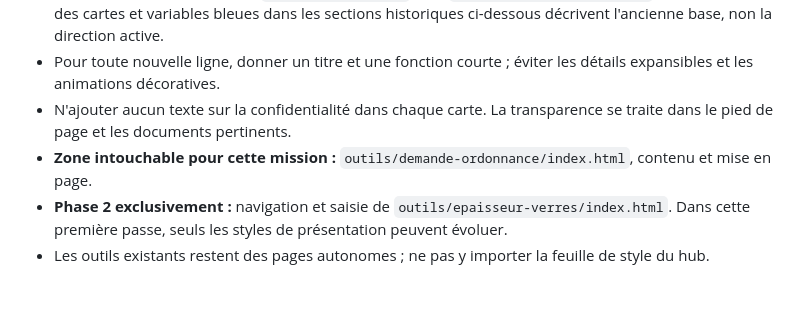
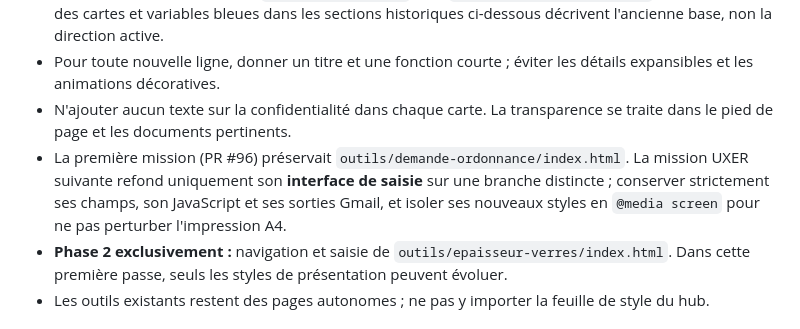
Before and after one commit to J-Rbs91/Hub_Tools_N_Templates, a Markdown page: CLAUDE.md, the part around the change. Drawn GitHub-style; blank space fills up the shorter version.

Commit message:
fix(uxer): reporter la refonte ordonnance sur main sans perdre la refonte caisse

```diff
--- a/CLAUDE.md
+++ b/CLAUDE.md
@@ -39,7 +39,7 @@ every counting page.
 - Le CSS effectif de l'accueil est `assets/css/hub.css` **puis** `assets/css/repertoire.css`. Les descriptions des cartes et variables bleues dans les sections historiques ci-dessous décrivent l'ancienne base, non la direction active.
 - Pour toute nouvelle ligne, donner un titre et une fonction courte ; éviter les détails expansibles et les animations décoratives.
 - N'ajouter aucun texte sur la confidentialité dans chaque carte. La transparence se traite dans le pied de page et les documents pertinents.
-- **Zone intouchable pour cette mission :** `outils/demande-ordonnance/index.html`, contenu et mise en page.
+- La première mission (PR #96) préservait `outils/demande-ordonnance/index.html`. La mission UXER suivante refond uniquement son **interface de saisie** sur une branche distincte ; conserver strictement ses champs, son JavaScript et ses sorties Gmail, et isoler ses nouveaux styles en `@media screen` pour ne pas perturber l'impression A4.
 - **Phase 2 exclusivement :** navigation et saisie de `outils/epaisseur-verres/index.html`. Dans cette première passe, seuls les styles de présentation peuvent évoluer.
 - Les outils existants restent des pages autonomes ; ne pas y importer la feuille de style du hub.
 
```
